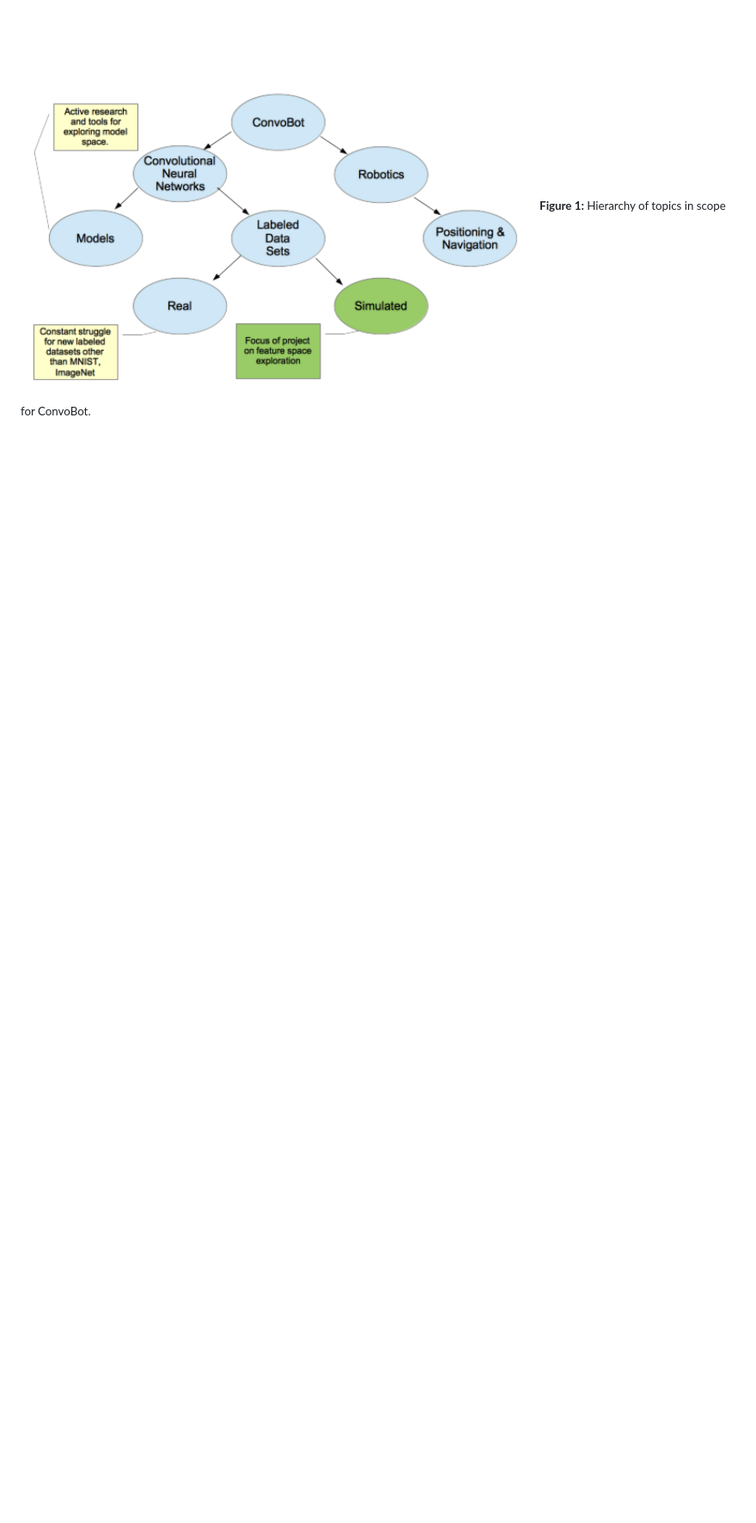
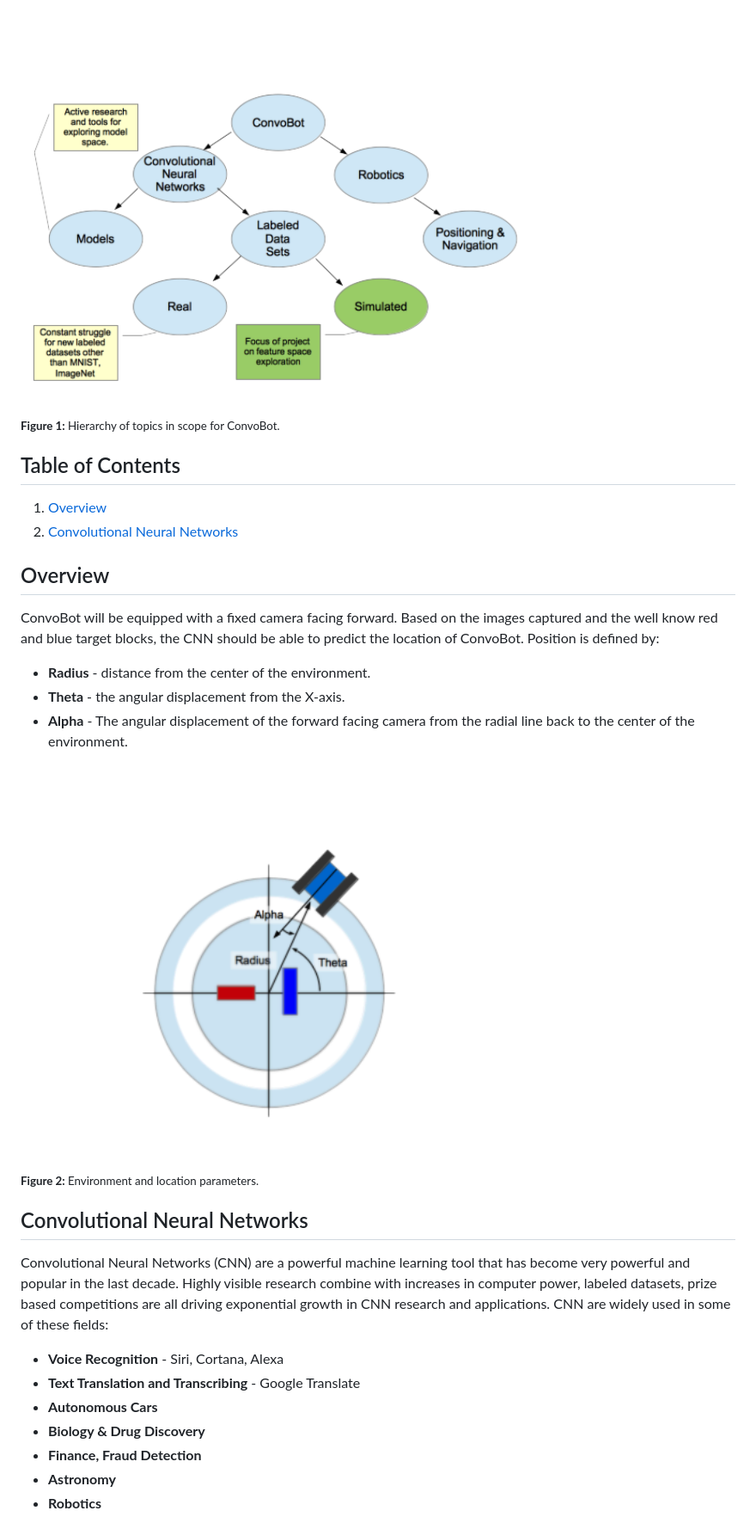
Before and after one commit to nathan5280/ConvoBot, a Markdown page: README.md, the part around the change printed below. Shown: that part at 86% size. Rendered like a GitHub page; pictures changed too: documentation/images/ConvoBot-Location.png (added); blank space fills up the shorter version.

```diff
--- a/README.md
+++ b/README.md
@@ -4,2 +5,28 @@ ConvoBot brings together a number of related areas of interest for me in Robotic
 <img alt="Hierarchy of topics in scope for ConvoBot and focus on Simulated Labeled Data." src="documentation/images/Overview.png" width='600'>
+</p>
 <sub><b>Figure 1: </b>Hierarchy of topics in scope for ConvoBot.</sub>
+
+## Table of Contents
+1. [Overview](#overview)
+2. [Convolutional Neural Networks](#convolutional-neural-networks)
+
+## Overview
+ConvoBot will be equipped with a fixed camera facing forward.  Based on the images captured and the well know red and blue target blocks, the CNN should be able to predict the location of ConvoBot.  Position is defined by:
+* <b>Radius</b> - distance from the center of the environment.
+* <b>Theta</b> - the angular displacement from the X-axis.
+* <b>Alpha</b> - The angular displacement of the forward facing camera from the radial line back to the center of the environment.
+
+<p align=“center”>
+<img alt="ConvoBot environment and location parameters." src="documentation/images/ConvoBot-Location.png" width='600'>
+</p>
+<sub><b>Figure 2: </b>Environment and location parameters.</sub>
+
+## Convolutional Neural Networks
+Convolutional Neural Networks (CNN) are a powerful machine learning tool that has become very powerful and popular in the last decade.  Highly visible research combine with increases in computer power, labeled datasets, prize based competitions are all driving exponential growth in CNN research and applications. CNN are widely used in some of these fields:
+* <b>Voice Recognition</b> - Siri, Cortana, Alexa
+* <b>Text Translation and Transcribing</b> - Google Translate
+* <b>Autonomous Cars</b>
+* <b>Biology & Drug Discovery</b>
+* <b>Finance, Fraud Detection</b>
+* <b>Astronomy</b>
+* <b>Robotics</b>
```
Also changed, not shown: other parts of README.md (+2 -1 lines).
